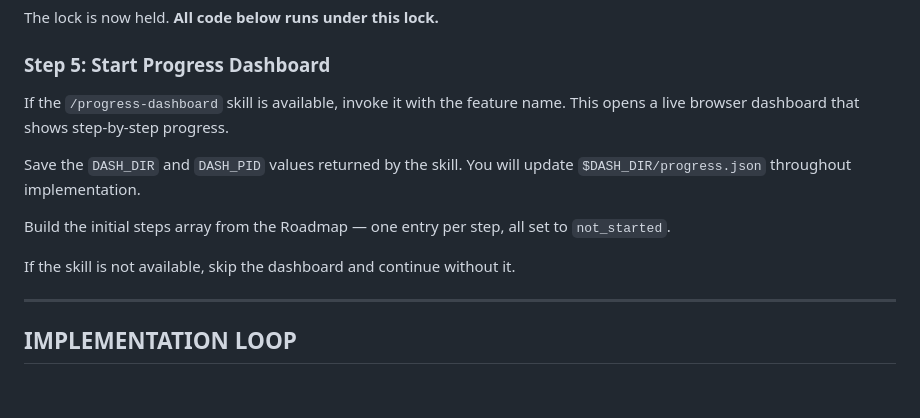
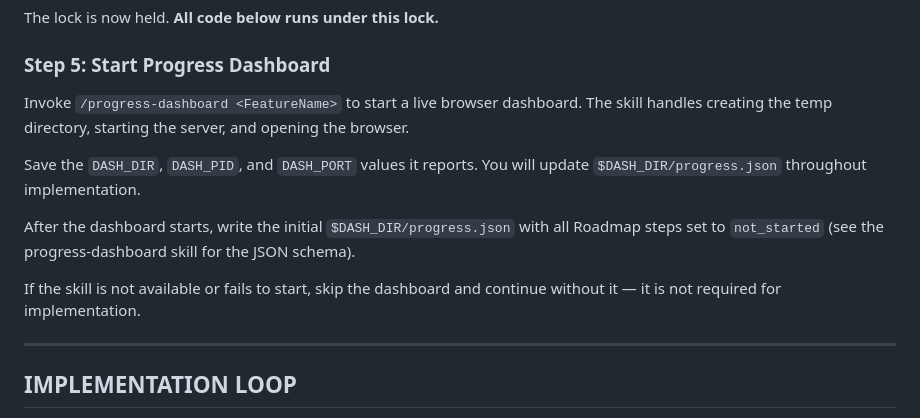
Before and after one commit to agentic-cookbook/roadmaps, a Markdown page: skills/implement-roadmap/SKILL.md, the part around the change. Drawn GitHub-style; blank space fills up the shorter version.

```diff
--- a/skills/implement-roadmap/SKILL.md
+++ b/skills/implement-roadmap/SKILL.md
@@ -83,13 +83,13 @@ The lock is now held. **All code below runs under this lock.**
 
 ### Step 5: Start Progress Dashboard
 
-If the `/progress-dashboard` skill is available, invoke it with the feature name. This opens a live browser dashboard that shows step-by-step progress.
+Invoke `/progress-dashboard <FeatureName>` to start a live browser dashboard. The skill handles creating the temp directory, starting the server, and opening the browser.
 
-Save the `DASH_DIR` and `DASH_PID` values returned by the skill. You will update `$DASH_DIR/progress.json` throughout implementation.
+Save the `DASH_DIR`, `DASH_PID`, and `DASH_PORT` values it reports. You will update `$DASH_DIR/progress.json` throughout implementation.
 
-Build the initial steps array from the Roadmap — one entry per step, all set to `not_started`.
+After the dashboard starts, write the initial `$DASH_DIR/progress.json` with all Roadmap steps set to `not_started` (see the progress-dashboard skill for the JSON schema).
 
-If the skill is not available, skip the dashboard and continue without it.
+If the skill is not available or fails to start, skip the dashboard and continue without it — it is not required for implementation.
 
 ---
 
```
Also changed, not shown: agents/implement-roadmap-agent.md (+24 -4 lines).
